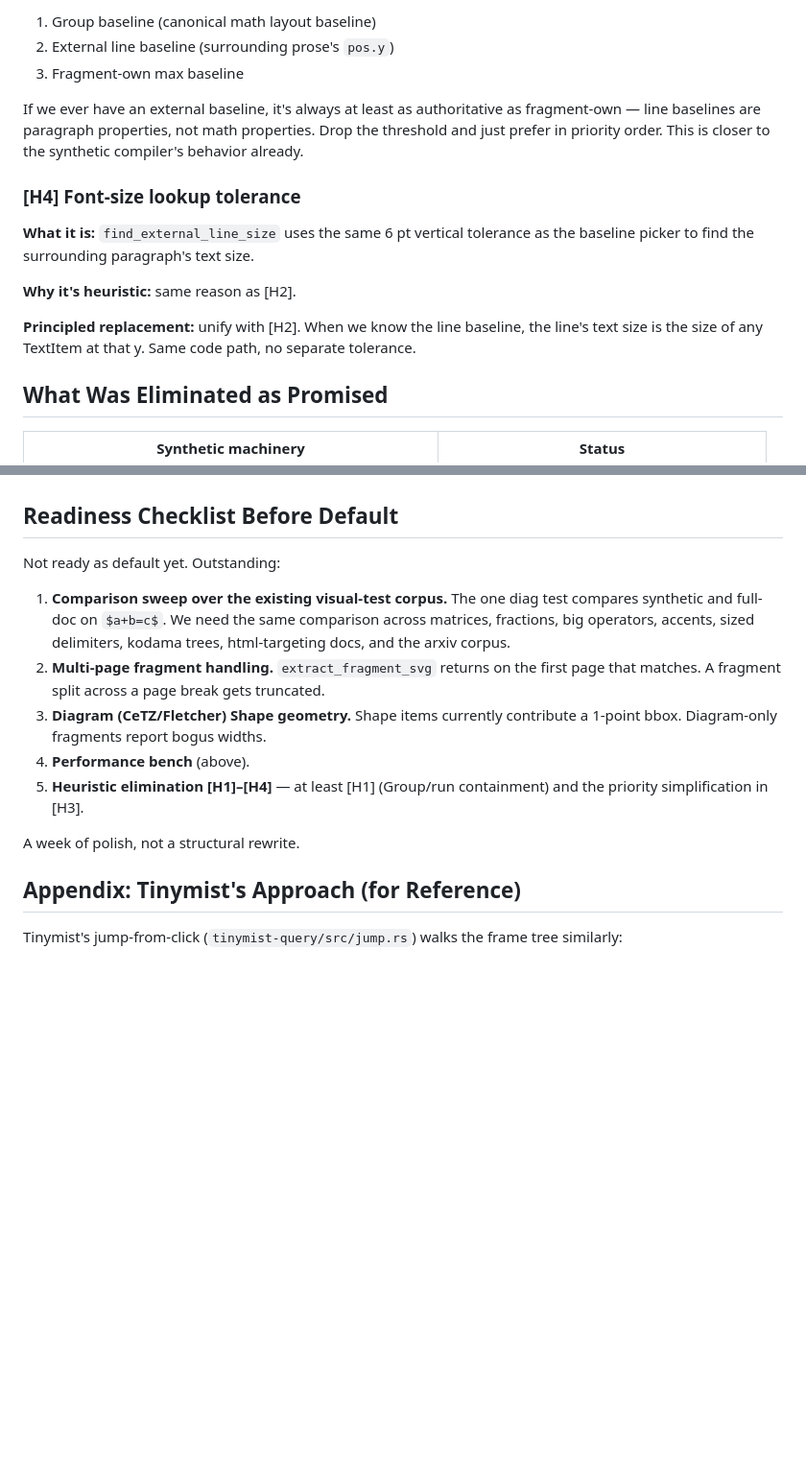
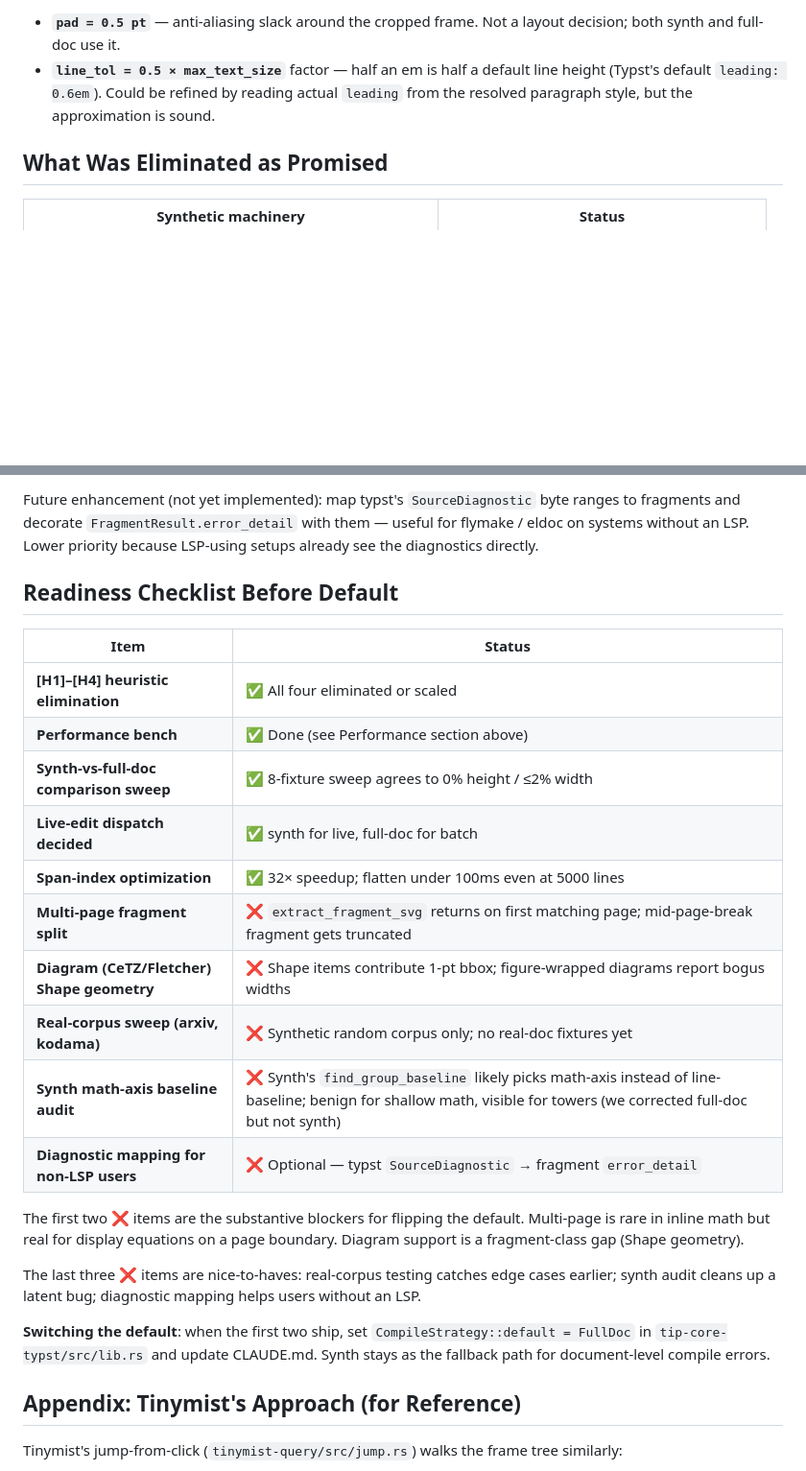
Before and after one commit to laurentowel/tip, a Markdown page: doc/full-document-approach.md, 2 parts joined by grey strips. Shown at 96% size. Drawn GitHub-style; blank space fills up the shorter version.

```diff
--- a/doc/full-document-approach.md
+++ b/doc/full-document-approach.md
@@ -325,24 +304,9 @@ Better yet, **make the picker monotonic in evidence quality**:
-1. Group baseline (canonical math layout baseline)
-2. External line baseline (surrounding prose's `pos.y`)
-3. Fragment-own max baseline
-
-If we ever have an external baseline, it's always at least as
-authoritative as fragment-own — line baselines are paragraph
-properties, not math properties.  Drop the threshold and just prefer
-in priority order.  This is closer to the synthetic compiler's
-behavior already.
-
-### [H4] Font-size lookup tolerance
-
-**What it is:** `find_external_line_size` uses the same 6 pt vertical
-tolerance as the baseline picker to find the surrounding paragraph's
-text size.
-
-**Why it's heuristic:** same reason as [H2].
-
-**Principled replacement:** unify with [H2].  When we know the line
-baseline, the line's text size is the size of any TextItem at that y.
-Same code path, no separate tolerance.
+- **`pad = 0.5 pt`** — anti-aliasing slack around the cropped frame.
+  Not a layout decision; both synth and full-doc use it.
+- **`line_tol = 0.5 × max_text_size`** factor — half an em is half a
+  default line height (Typst's default `leading: 0.6em`).  Could be
+  refined by reading actual `leading` from the resolved paragraph
+  style, but the approximation is sound.
 
 ## What Was Eliminated as Promised
 
@@ -386,24 +429,37 @@ feature.  Need:
+Future enhancement (not yet implemented): map typst's
+`SourceDiagnostic` byte ranges to fragments and decorate
+`FragmentResult.error_detail` with them — useful for flymake /
+eldoc on systems without an LSP.  Lower priority because LSP-using
+setups already see the diagnostics directly.
 
 ## Readiness Checklist Before Default
 
-Not ready as default yet.  Outstanding:
+| Item | Status |
+|---|---|
+| **[H1]–[H4] heuristic elimination** | ✅ All four eliminated or scaled |
+| **Performance bench** | ✅ Done (see Performance section above) |
+| **Synth-vs-full-doc comparison sweep** | ✅ 8-fixture sweep agrees to 0% height / ≤2% width |
+| **Live-edit dispatch decided** | ✅ synth for live, full-doc for batch |
+| **Span-index optimization** | ✅ 32× speedup; flatten under 100ms even at 5000 lines |
+| **Multi-page fragment split** | ❌ `extract_fragment_svg` returns on first matching page; mid-page-break fragment gets truncated |
+| **Diagram (CeTZ/Fletcher) Shape geometry** | ❌ Shape items contribute 1-pt bbox; figure-wrapped diagrams report bogus widths |
+| **Real-corpus sweep (arxiv, kodama)** | ❌ Synthetic random corpus only; no real-doc fixtures yet |
+| **Synth math-axis baseline audit** | ❌ Synth's `find_group_baseline` likely picks math-axis instead of line-baseline; benign for shallow math, visible for towers (we corrected full-doc but not synth) |
+| **Diagnostic mapping for non-LSP users** | ❌ Optional — typst `SourceDiagnostic` → fragment `error_detail` |
 
-1. **Comparison sweep over the existing visual-test corpus.**  The one
-   diag test compares synthetic and full-doc on `$a+b=c$`.  We need
-   the same comparison across matrices, fractions, big operators,
-   accents, sized delimiters, kodama trees, html-targeting docs, and
-   the arxiv corpus.
-2. **Multi-page fragment handling.**  `extract_fragment_svg` returns
-   on the first page that matches.  A fragment split across a page
-   break gets truncated.
-3. **Diagram (CeTZ/Fletcher) Shape geometry.**  Shape items currently
-   contribute a 1-point bbox.  Diagram-only fragments report bogus
-   widths.
-4. **Performance bench** (above).
-5. **Heuristic elimination [H1]–[H4]** — at least [H1] (Group/run
-   containment) and the priority simplification in [H3].
+The first two ❌ items are the substantive blockers for flipping
+the default.  Multi-page is rare in inline math but real for
+display equations on a page boundary.  Diagram support is a
+fragment-class gap (Shape geometry).
 
-A week of polish, not a structural rewrite.
+The last three ❌ items are nice-to-haves: real-corpus testing
+catches edge cases earlier; synth audit cleans up a latent bug;
+diagnostic mapping helps users without an LSP.
+
+**Switching the default**: when the first two ship, set
+`CompileStrategy::default = FullDoc` in `tip-core-typst/src/lib.rs`
+and update CLAUDE.md.  Synth stays as the fallback path for
+document-level compile errors.
 
 ## Appendix: Tinymist's Approach (for Reference)
 
```
Also changed, not shown: other parts of doc/full-document-approach.md (+140 -82 lines).
